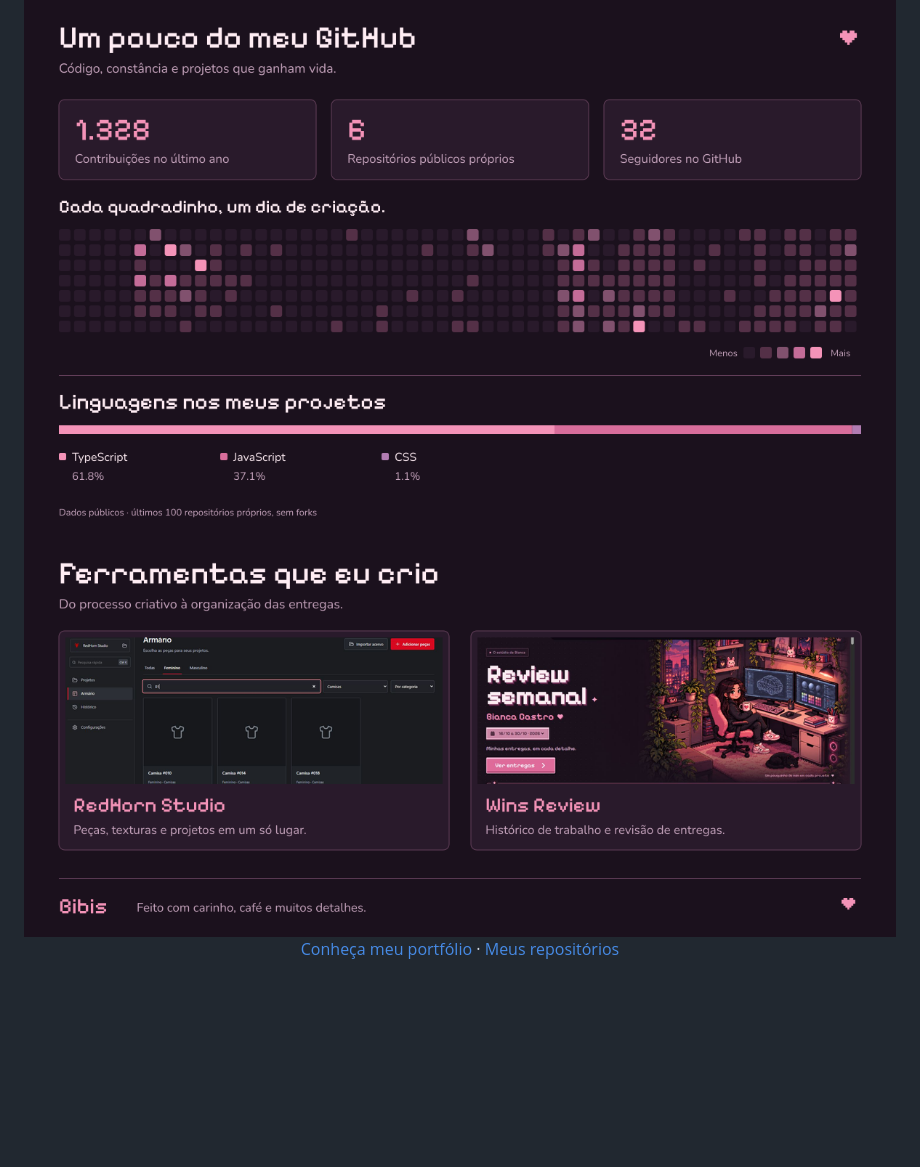
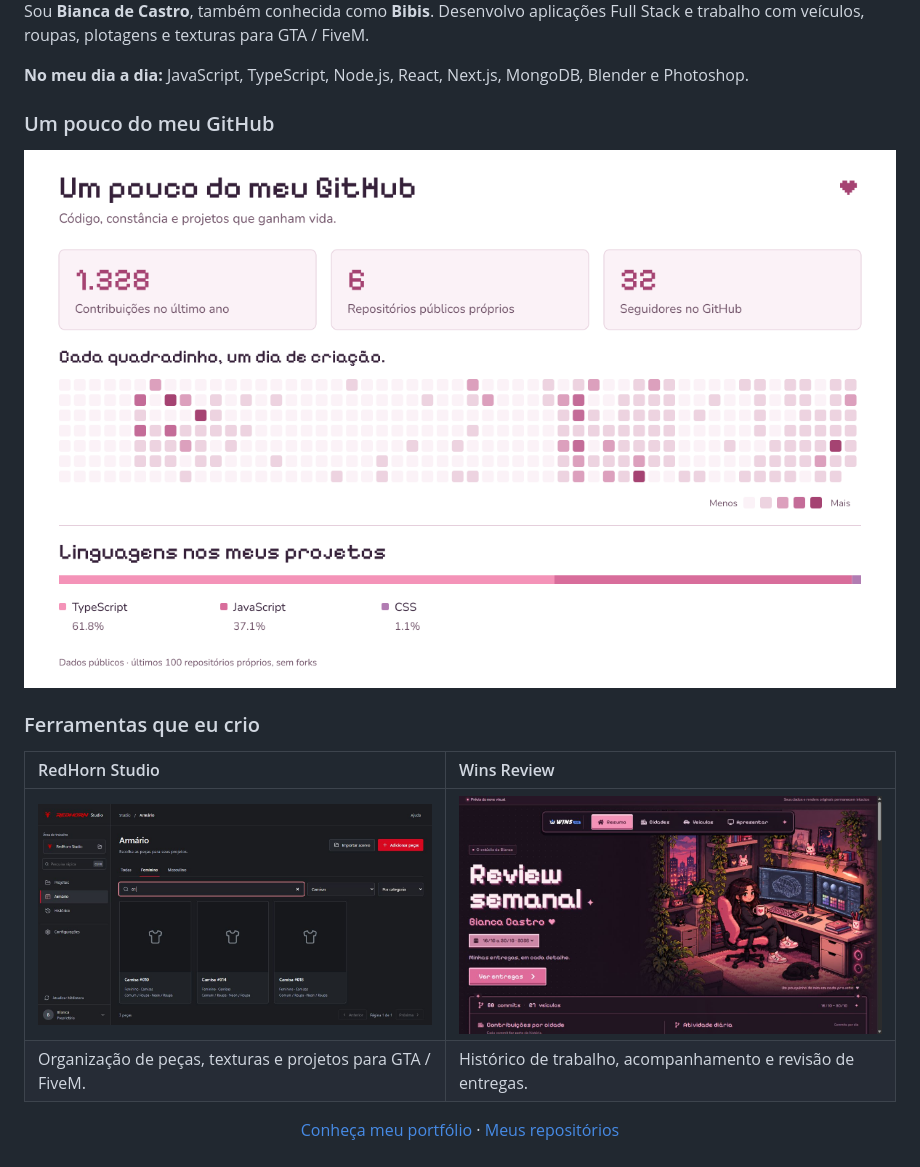
Before and after one commit to biancadcastro/biancadcastro, a Markdown page: README.md, the part around one of its changes. Drawn GitHub-style; pictures changed too: assets/generated/activity-light.png (added), assets/generated/activity.png; blank space fills up the shorter version.

```diff
--- a/README.md
+++ b/README.md
@@ -3,10 +7,23 @@
 </a>
 
-<img src="./assets/generated/activity.png" width="100%" alt="Estatísticas reais do GitHub: contribuições do último ano, repositórios públicos próprios, seguidores, calendário de atividade e linguagens. Atualização diária pelo GitHub Actions." />
+Sou **Bianca de Castro**, também conhecida como **Bibis**. Desenvolvo aplicações Full Stack e trabalho com veículos, roupas, plotagens e texturas para GTA / FiveM.
 
-<a href="https://bianca-castro-portfolio.cuddlyibex65.chatgpt.site">
-  <img src="./assets/generated/projects.png" width="100%" alt="Ferramentas que eu crio: RedHorn Studio, para organizar peças, texturas e projetos, e Wins Review, para acompanhar o histórico de trabalho e revisar entregas." />
-</a>
+**No meu dia a dia:** JavaScript, TypeScript, Node.js, React, Next.js, MongoDB, Blender e Photoshop.
+
+### Um pouco do meu GitHub
+
+<picture>
+  <source media="(prefers-color-scheme: dark)" srcset="./assets/generated/activity.png" />
+  <source media="(prefers-color-scheme: light)" srcset="./assets/generated/activity-light.png" />
+  <img src="./assets/generated/activity-light.png" width="100%" alt="Contribuições do último ano, repositórios públicos próprios, seguidores, calendário de atividade e linguagens. Dados reais atualizados diariamente pelo GitHub Actions." />
+</picture>
+
+### Ferramentas que eu crio
+
+| RedHorn Studio | Wins Review |
+| :--- | :--- |
+| [![Interface do RedHorn Studio](./assets/source/redhorn-studio.png)](https://bianca-castro-portfolio.cuddlyibex65.chatgpt.site) | [![Interface do Wins Review](./assets/source/wins-review.png)](https://bianca-castro-portfolio.cuddlyibex65.chatgpt.site) |
+| Organização de peças, texturas e projetos para GTA / FiveM. | Histórico de trabalho, acompanhamento e revisão de entregas. |
 
 <p align="center">
   <a href="https://bianca-castro-portfolio.cuddlyibex65.chatgpt.site">Conheça meu portfólio</a> ·
```
Also changed, not shown: other parts of README.md (+5 -1 lines), assets/source/README.md (+2 -0 lines), assets/generated/projects-light.png (added), 2 other files.
